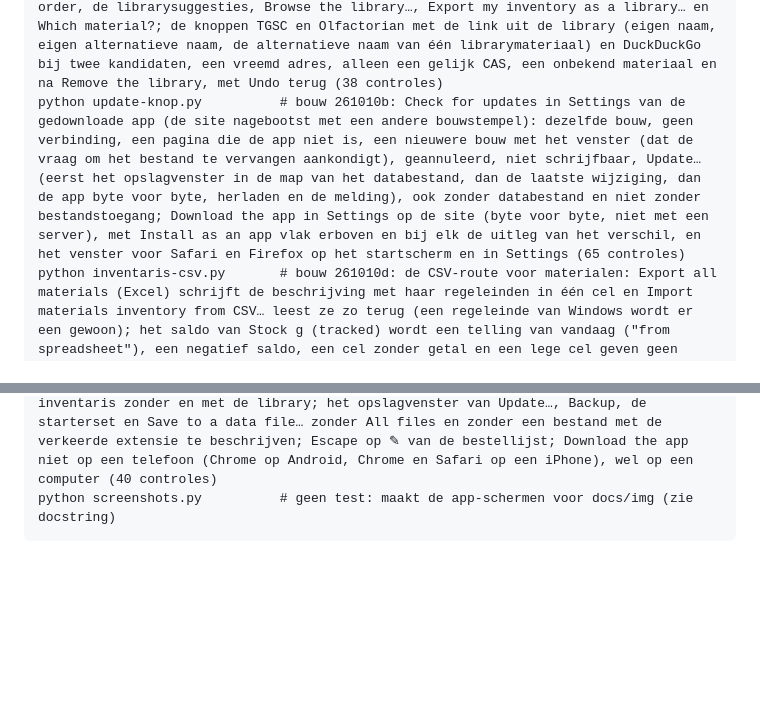
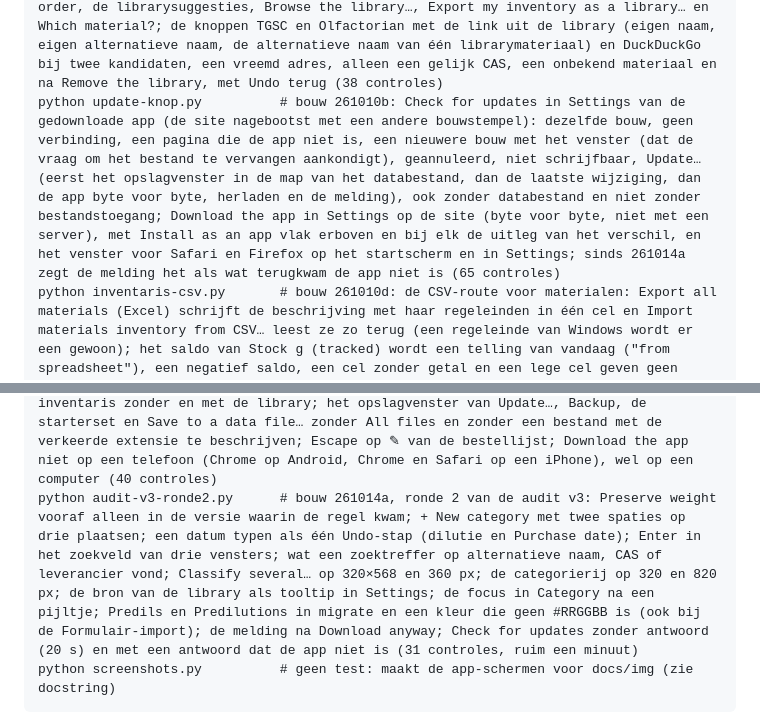
Before and after one commit to miformulas/miformulas, a Markdown page: tools/browsertests/README.md, 2 parts joined by grey strips. Rendered like a GitHub page; blank space fills up the shorter version.

```diff
--- a/tools/browsertests/README.md
+++ b/tools/browsertests/README.md
@@ -53,5 +53,5 @@ kan op de exitcode afgaan:
     python telefoon-en-tablet.py   # bouw 261007a en 261007b (release v2.2): punten uit de testrondes op een iPhone en twee Android-tablets: op een telefoon komt de importpagina naar voren, ook vanuit de lijst (staand bleef ze achter de lijst), ‹ is er Cancel, de terugknop van de telefoon annuleert ook en Confirm import werkt er; maximum-scale=1 in Safari, de beginscherm-app en op een iPad, zodat Safari niet zelf inzoomt op een veld, en de viewport ongewijzigd in Chrome op een iPhone, op Android, op een Mac en op een desktop; het kruisje van een regel en van een dilutie in een cel die afknipt, op een telefoon en naast de lijst; Enter in een gewicht op een aanraakscherm voert in en laat het veld los, met een muis blijft het veld in de hand en gaat Tab nog naar het volgende gewicht; de browser vertaalt de app en de importer niet (translate="no" en de notranslate-meta), de handleiding en de AI-prompts op de site wel, en §2 zegt het; het thema-icoon is getekend (een SVG zo groot als dat van ⇅, halve, volle of lege cirkel, de staat in tooltip en aria-label); §2 toont een telefoon (app-phone.png) (31 controles)
     python naam-van-de-auteur.py   # bouw 261007a: geen venster van de app noemt de auteur: het startscherm, Welcome, Import & export, Settings (met de gepubliceerde library geladen als er een kopie naast public/ staat, zoals voor screenshots.py), de hele Help en de online handleiding; §23 noemt nog de voorbehouden naam en de attributie van NOTICE, en NOTICE houdt de naam (8 controles)
     python zoeken-en-links.py      # bouw 261010a: zoeken op woorden in elke volgorde (een spatie scheidt, elk woord in dezelfde naam, elk woord erbij maakt de lijst kleiner, "c-11" blijft één woord; CAS en beschrijving zoals getypt) in Materials, Formulas, To order, de librarysuggesties, Browse the library…, Export my inventory as a library… en Which material?; de knoppen TGSC en Olfactorian met de link uit de library (eigen naam, eigen alternatieve naam, de alternatieve naam van één librarymateriaal) en DuckDuckGo bij twee kandidaten, een vreemd adres, alleen een gelijk CAS, een onbekend materiaal en na Remove the library, met Undo terug (38 controles)
-    python update-knop.py          # bouw 261010b: Check for updates in Settings van de gedownloade app (de site nagebootst met een andere bouwstempel): dezelfde bouw, geen verbinding, een pagina die de app niet is, een nieuwere bouw met het venster (dat de vraag om het bestand te vervangen aankondigt), geannuleerd, niet schrijfbaar, Update… (eerst het opslagvenster in de map van het databestand, dan de laatste wijziging, dan de app byte voor byte, herladen en de melding), ook zonder databestand en niet zonder bestandstoegang; Download the app in Settings op de site (byte voor byte, niet met een server), met Install as an app vlak erboven en bij elk de uitleg van het verschil, en het venster voor Safari en Firefox op het startscherm en in Settings (65 controles)
+    python update-knop.py          # bouw 261010b: Check for updates in Settings van de gedownloade app (de site nagebootst met een andere bouwstempel): dezelfde bouw, geen verbinding, een pagina die de app niet is, een nieuwere bouw met het venster (dat de vraag om het bestand te vervangen aankondigt), geannuleerd, niet schrijfbaar, Update… (eerst het opslagvenster in de map van het databestand, dan de laatste wijziging, dan de app byte voor byte, herladen en de melding), ook zonder databestand en niet zonder bestandstoegang; Download the app in Settings op de site (byte voor byte, niet met een server), met Install as an app vlak erboven en bij elk de uitleg van het verschil, en het venster voor Safari en Firefox op het startscherm en in Settings; sinds 261014a zegt de melding het als wat terugkwam de app niet is (65 controles)
     python inventaris-csv.py       # bouw 261010d: de CSV-route voor materialen: Export all materials (Excel) schrijft de beschrijving met haar regeleinden in één cel en Import materials inventory from CSV… leest ze zo terug (een regeleinde van Windows wordt er een gewoon); het saldo van Stock g (tracked) wordt een telling van vandaag ("from spreadsheet"), een negatief saldo, een cel zonder getal en een lege cel geven geen telling; de kop Stock uit een ander blad koppelt vanzelf; het sjabloon heeft de kolom op de plaats van de export (85 bij Iso E Super); één Undo neemt alles terug; §16 en de Help zeggen het (25 controles)
@@ -64,6 +64,7 @@ kan op de exitcode afgaan:
     python formules-classificeren.py # bouw 261011e: boven het zoekvak van Formulas + New formula… en Classify several…; op de formulepagina de categorie boven Version (keuzelijst, kleurvakje, + New category; Change category… weg): een keuze is één Undo-stap, + New category maakt en kent toe en één Undo neemt beide terug, een naam in andere hoofdletters, de kleur, op een bevroren formule en zonder versies, niet in de bench view (ook Version niet), uitgeschakeld als alleen lezen kan; Classify formulas met de open formule aangevinkt, zonder Pyramid, zoeken op naam en categorie, + New category, Apply en Undo byte voor byte, de meldingen, een bevroren formule; en op een telefoon (28 controles)
     python zoeken-op-naam.py       # bouw 261012a: met een zoekterm is Materials één lijst op naam zonder categoriegroepen, eerst naam, alternatieve naam en leverancier, dan onder "In descriptions ✎ (N)" wat alleen in de beschrijving treft, helemaal onderaan wat de library nog kent; Formulas ook één lijst op naam, met de categorie in het grijze regeltje in de plaats van het aantal versies (lang: afgekapt; de tooltip geeft beide); zonder zoekterm de groepen zoals voordien; de bench view noemt de versie als tekst, met de woorden van de keuzelijst en zonder knoppen; een lange categorie past op een telefoon (26 controles)
     python audit-v3-ronde1.py      # bouw 261013a, ronde 1 van de audit v3: Import materials inventory from CSV… cureert niet (elke rij met een naam wordt een materiaal, ook dezelfde naam drie keer in het blad en een naam die een eerdere rij, een eigen materiaal of de library als alternatieve naam draagt; alleen de eigen naam van een materiaal dat er al was, wordt overgeslagen), met het venster dat belooft wat er komt, de melding die de gedeelde namen noemt, één Undo, een formuleregel op het materiaal met die eigen naam en, met miformulas-data.json naast public, de rondgang van die inventaris zonder en met de library; het opslagvenster van Update…, Backup, de starterset en Save to a data file… zonder All files en zonder een bestand met de verkeerde extensie te beschrijven; Escape op ✎ van de bestellijst; Download the app niet op een telefoon (Chrome op Android, Chrome en Safari op een iPhone), wel op een computer (40 controles)
+    python audit-v3-ronde2.py      # bouw 261014a, ronde 2 van de audit v3: Preserve weight vooraf alleen in de versie waarin de regel kwam; + New category met twee spaties op drie plaatsen; een datum typen als één Undo-stap (dilutie en Purchase date); Enter in het zoekveld van drie vensters; wat een zoektreffer op alternatieve naam, CAS of leverancier vond; Classify several… op 320×568 en 360 px; de categorierij op 320 en 820 px; de bron van de library als tooltip in Settings; de focus in Category na een pijltje; Predils en Predilutions in migrate en een kleur die geen #RRGGBB is (ook bij de Formulair-import); de melding na Download anyway; Check for updates zonder antwoord (20 s) en met een antwoord dat de app niet is (31 controles, ruim een minuut)
     python screenshots.py          # geen test: maakt de app-schermen voor docs/img (zie docstring)
 
 `python tools/controleer-bench.js <app.html> <data.json>` zegt of de bench-schikkingen van een databestand de overstap van bouw 260918d overleven (het verandert niets).
```
Also changed, not shown: other parts of tools/browsertests/README.md (+1 -1 lines), docs/manual.md (+3 -3 lines), docs/img/app-settings.png, 6 other files.
